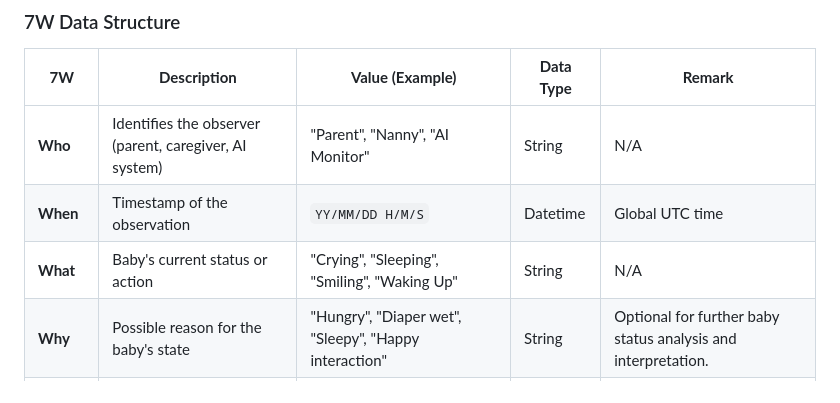
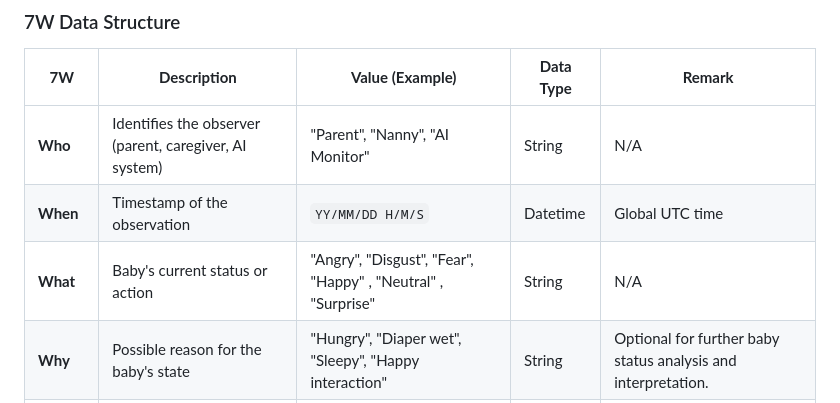
Before and after one commit to selavan/ict720_software_2025_TBD, a Markdown page: README.md, the part around the change. Rendered like a GitHub page.

Commit message:
Update README.md
modified 7W Data Structure

```diff
--- a/README.md
+++ b/README.md
@@ -112,7 +112,7 @@ image source: https://lastminuteengineers.com/esp32-pinout-reference/
 |----------|---------------|--------------------|--------------|-----------|
 | **Who** | Identifies the observer (parent, caregiver, AI system) | "Parent", "Nanny", "AI Monitor" | String | N/A |
 | **When** | Timestamp of the observation | `YY/MM/DD H/M/S` | Datetime | Global UTC time |
-| **What** | Baby's current status or action | "Crying", "Sleeping", "Smiling", "Waking Up" | String | N/A |
+| **What** | Baby's current status or action | "Angry", "Disgust", "Fear", "Happy" , "Neutral" , "Surprise" | String | N/A |
 | **Why** | Possible reason for the baby's state | "Hungry", "Diaper wet", "Sleepy", "Happy interaction" | String | Optional for further baby status analysis and interpretation. |
 | **Which** | Identifies specific signals used to classify the baby's state | "Audio (cry sound detected)", "Video (facial expression detected)" | String | N/A |
 | **Where** | Location where the observation was made | "Crib", "Living Room", "Car Seat", "Daycare" | String | N/A |
```
